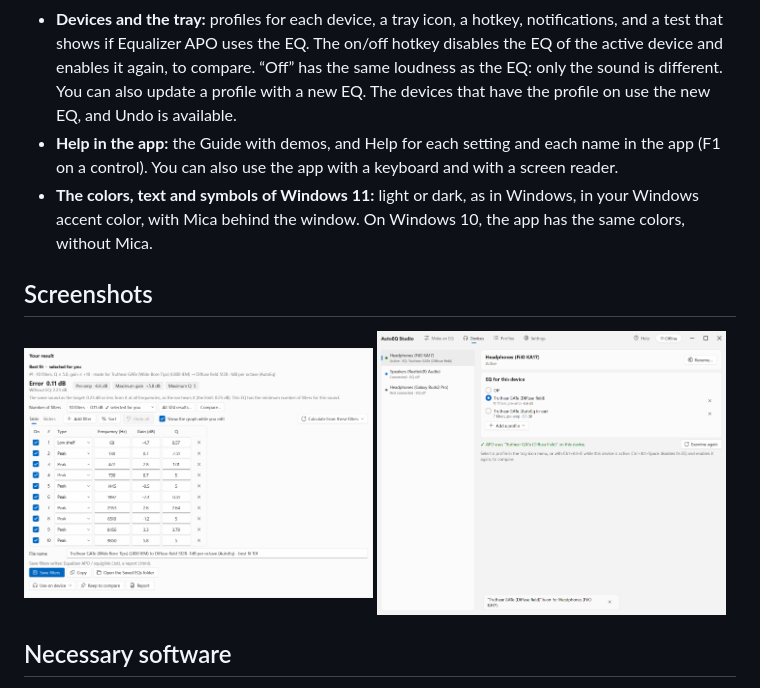
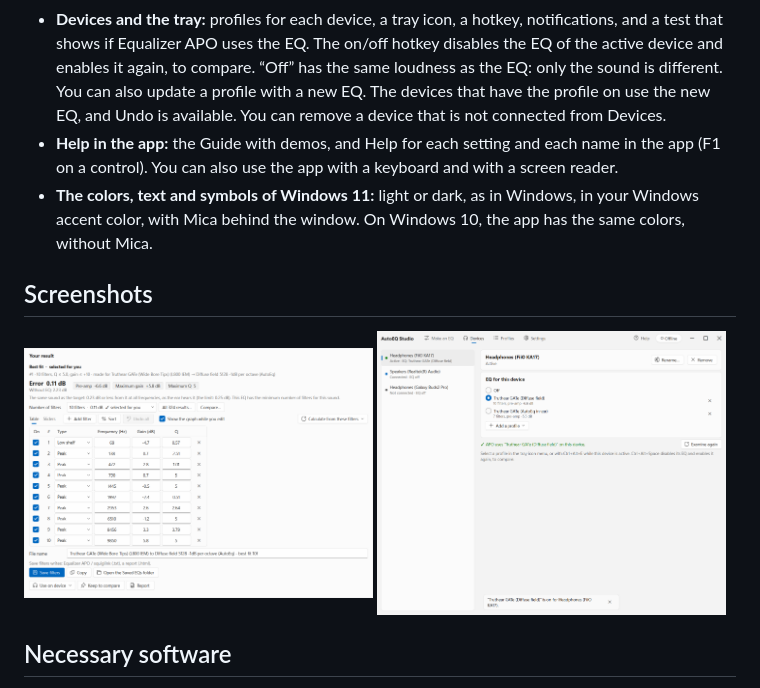
Before and after one commit to OscarBazylewich/AutoEQ-Studio, a Markdown page: README.md, the part around the change. Drawn GitHub-style; pictures changed too: docs/devices.png.

Commit message:
Tells about Remove on the GitHub page and shows the button in its picture of Devices
The page README.md gets one line about Remove for a device that is not connected.
The picture docs/devices.png shows the Devices screen with the Remove button.

```diff
--- a/README.md
+++ b/README.md
@@ -43,7 +43,8 @@ It is a Windows desktop app (Python and Qt), not a website. It also operates wit
 - **Devices and the tray:** profiles for each device, a tray icon, a hotkey, notifications, and a test that shows if
   Equalizer APO uses the EQ. The on/off hotkey disables the EQ of the active device and enables it again, to compare.
   “Off” has the same loudness as the EQ: only the sound is different. You can also update a profile with a new EQ.
-  The devices that have the profile on use the new EQ, and Undo is available.
+  The devices that have the profile on use the new EQ, and Undo is available. You can remove a device that is not
+  connected from Devices.
 - **Help in the app:** the Guide with demos, and Help for each setting and each name in the app (F1 on a
   control). You can also use the app with a keyboard and with a screen reader.
 - **The colors, text and symbols of Windows 11:** light or dark, as in Windows, in your Windows accent color,
```
